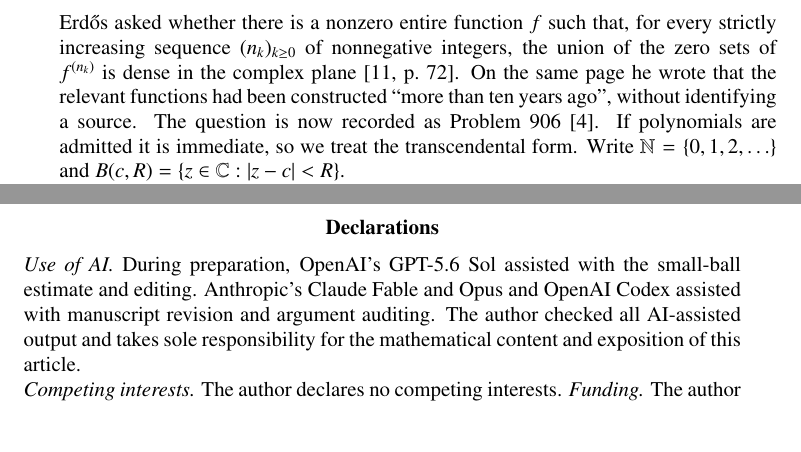
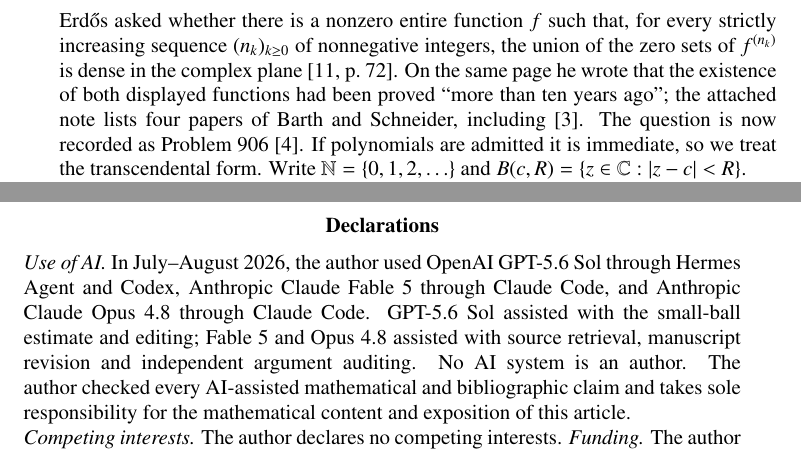
Before and after one commit to erichou1/cofinite-derivative-zeros, a LaTeX document (paper.tex): two parts of pages 1 and 12 of 12, joined at a grey line, cut so that both start at the same text, the shorter picture padded with empty space. Compiled offline with pdfLaTeX.

Commit message:
Complete source and AI disclosures

```diff
--- a/paper.tex
+++ b/paper.tex
@@ -58,11 +58,12 @@ random analytic function, hole probability}
 Erd\H{o}s asked whether there is a nonzero entire function $f$ such that, for
 every strictly increasing sequence $(n_k)_{k\geq0}$ of nonnegative integers,
 the union of the zero sets of $f^{(n_k)}$ is dense in the complex plane
-\cite[p.~72]{Erdos1982}. On the same page he wrote that the relevant functions
-had been constructed ``more than ten years ago'', without identifying a
-source. The question is now recorded as Problem~906 \cite{Bloom906}. If
-polynomials are admitted it is immediate, so we treat the transcendental
-form. Write $\N=\{0,1,2,\ldots\}$ and
+\cite[p.~72]{Erdos1982}. On the same page he wrote that the existence of both
+displayed functions had been proved ``more than ten years ago''; the attached
+note lists four papers of Barth and Schneider, including
+\cite{BarthSchneider1972}. The question is now recorded as Problem~906
+\cite{Bloom906}. If polynomials are admitted it is immediate, so we treat the
+transcendental form. Write $\N=\{0,1,2,\ldots\}$ and
 $B(c,R)=\{z\in\C:|z-c|<R\}$.
 
 For a nonempty open set $U\subset\C$ and an entire function $f$, define
@@ -729,10 +730,13 @@ many successive derivatives of $f$, contrary to the printed conclusion.
 \end{proof}
 
 \section*{Declarations}
-\noindent\textit{Use of AI.} During preparation, OpenAI's GPT-5.6 Sol assisted
-with the small-ball estimate and editing. Anthropic's Claude Fable and Opus and
-OpenAI Codex assisted with manuscript revision and argument auditing. The
-author checked all AI-assisted output and takes sole responsibility for the
+\noindent\textit{Use of AI.} In July--August 2026, the author used OpenAI
+GPT-5.6 Sol through Hermes Agent and Codex, Anthropic Claude Fable~5 through
+Claude Code, and Anthropic Claude Opus~4.8 through Claude Code. GPT-5.6 Sol
+assisted with the small-ball estimate and editing; Fable~5 and Opus~4.8
+assisted with source retrieval, manuscript revision and independent argument
+auditing. No AI system is an author. The author checked every AI-assisted
+mathematical and bibliographic claim and takes sole responsibility for the
 mathematical content and exposition of this article.
 
 \noindent\textit{Competing interests.} The author declares no competing
```
Also changed, not shown: paper.pdf.
